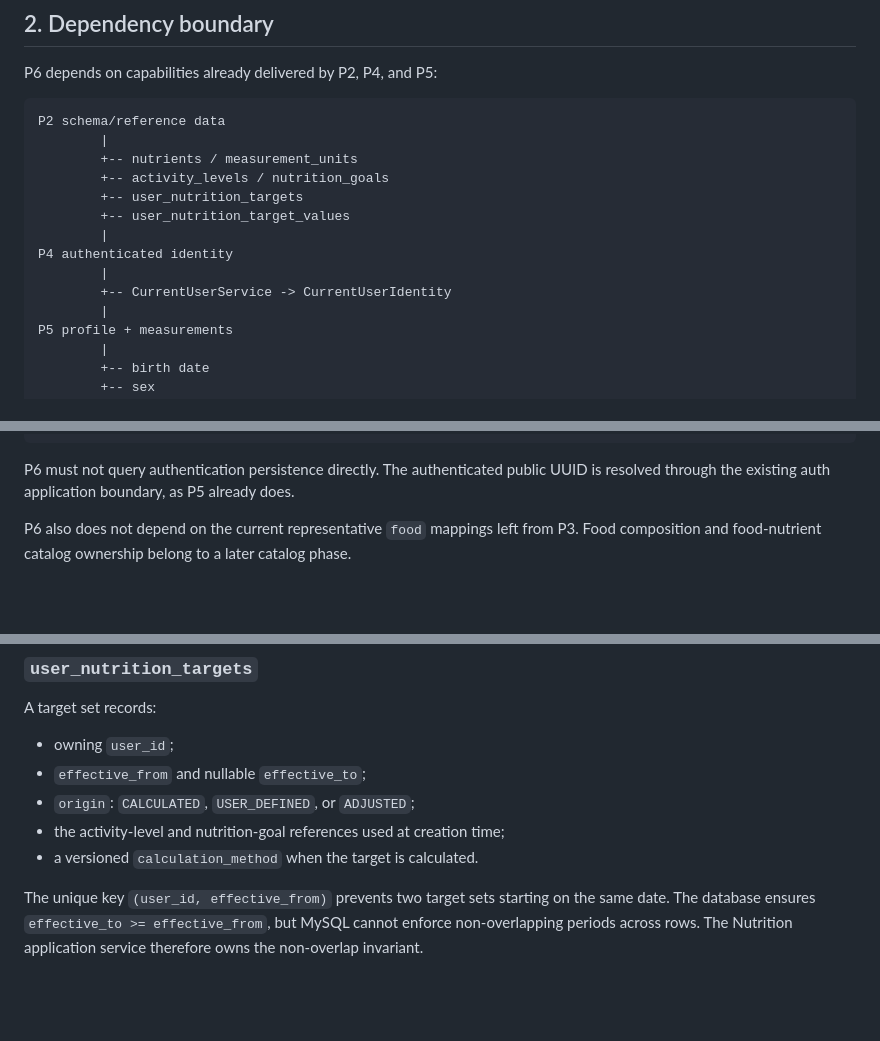
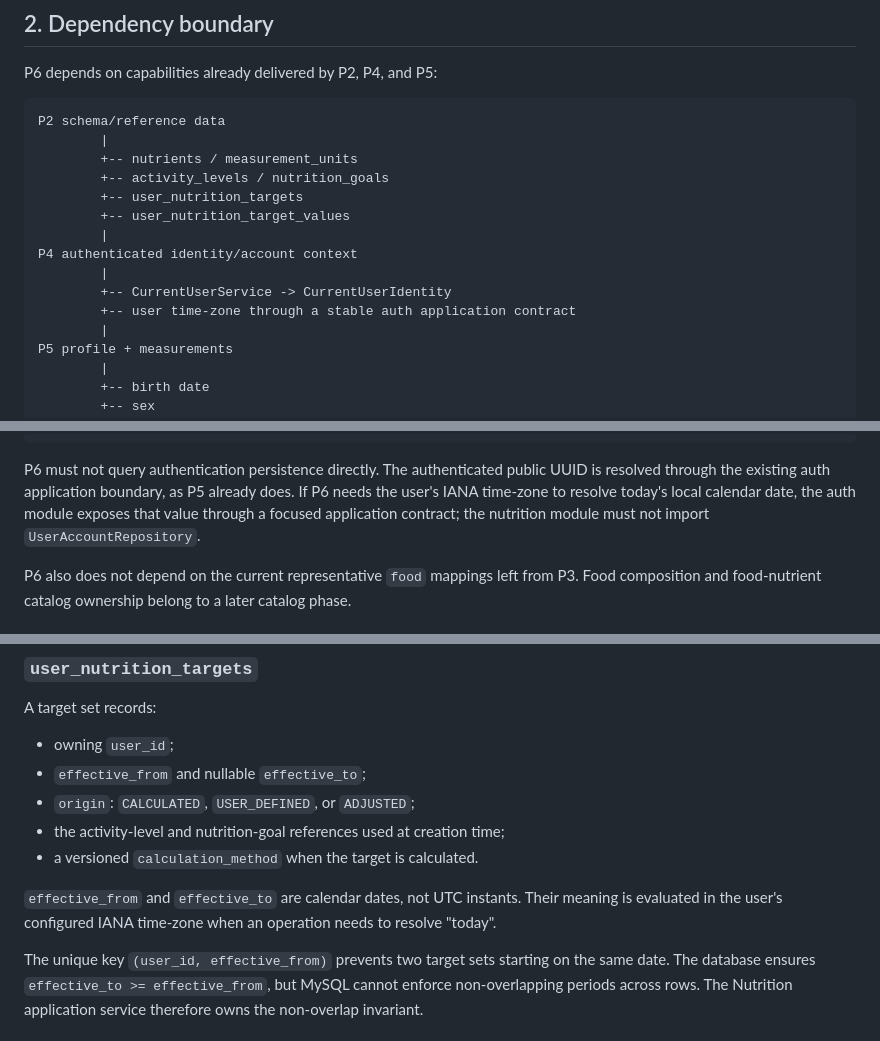
Before and after one commit to cuonghuhuu/ai-smart-meal-planner, a Markdown page: docs/architecture/nutrition-targets.md, 3 parts joined by grey strips. Rendered like a GitHub page; blank space fills up the shorter version.

```diff
--- a/docs/architecture/nutrition-targets.md
+++ b/docs/architecture/nutrition-targets.md
@@ -26,9 +26,10 @@ P2 schema/reference data
         +-- user_nutrition_targets
         +-- user_nutrition_target_values
         |
-P4 authenticated identity
+P4 authenticated identity/account context
         |
         +-- CurrentUserService -> CurrentUserIdentity
+        +-- user time-zone through a stable auth application contract
         |
 P5 profile + measurements
         |
@@ -51,7 +52,9 @@ P6 Nutrition
 
 P6 must not query authentication persistence directly. The authenticated public
 UUID is resolved through the existing auth application boundary, as P5 already
-does.
+does. If P6 needs the user's IANA time-zone to resolve today's local calendar
+date, the auth module exposes that value through a focused application contract;
+the nutrition module must not import `UserAccountRepository`.
 
 P6 also does not depend on the current representative `food` mappings left from
 P3. Food composition and food-nutrient catalog ownership belong to a later
@@ -71,6 +74,10 @@ A target set records:
 - `origin`: `CALCULATED`, `USER_DEFINED`, or `ADJUSTED`;
 - the activity-level and nutrition-goal references used at creation time;
 - a versioned `calculation_method` when the target is calculated.
+
+`effective_from` and `effective_to` are calendar dates, not UTC instants. Their
+meaning is evaluated in the user's configured IANA time-zone when an operation
+needs to resolve "today".
 
 The unique key `(user_id, effective_from)` prevents two target sets starting on
 the same date. The database ensures `effective_to >= effective_from`, but MySQL
```
Also changed, not shown: other parts of docs/architecture/nutrition-targets.md (+18 -11 lines).
